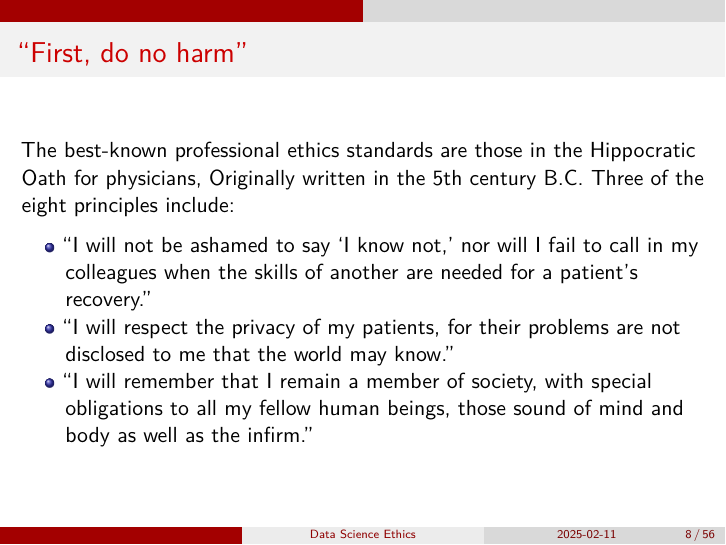
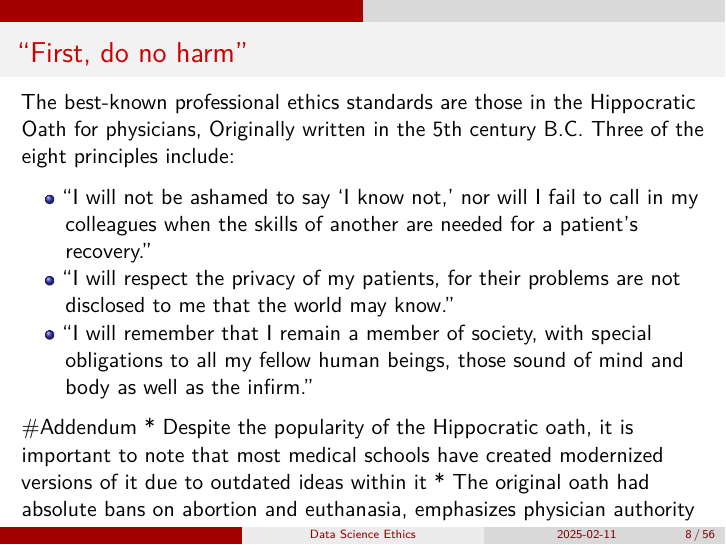
Before and after one commit to wevanjohnson/2025_Spring_FDS, an R Markdown document (lectures/week1/ethics.Rmd): page 8 of 56. Rendered offline with R 4.5, knitr and Pandoc, then LaTeX, with nearby package versions.

Commit message:
Added notes on Hippocratic oath

```diff
--- a/lectures/week1/ethics.Rmd
+++ b/lectures/week1/ethics.Rmd
@@ -85,6 +85,12 @@
 * “I will not be ashamed to say ‘I know not,’ nor will I fail to call in my colleagues when the skills of another are needed for a patient's recovery.”
 * “I will respect the privacy of my patients, for their problems are not disclosed to me that the world may know.”
 * “I will remember that I remain a member of society, with special obligations to all my fellow human beings, those sound of mind and body as well as the infirm.”
+
+#Addendum
+* Despite the popularity of the Hippocratic oath, it is important to note that most medical schools have created modernized versions of it due to outdated ideas within it
+* The original oath had absolute bans on abortion and euthanasia, emphasizes physician authority over patient autonomy, fails to take into account informed consent, as well as myriad modern quandaries.
+
+* When considering a code of ethics, it is important to consider it within the relevant context and be prepared for it to constantly evolve and grow with the changing needs of the world.
 
 ## Data Science Ethics
 We will introduce principles of professional ethics for data science and give examples of legal obligations, as well as guidelines issued by professional societies. **There is no official data scientist's oath**-—although attempts to forge one exist ([National Academies of Science, Engineering, and Medicine, 2018](https://www.nationalacademies.org/our-work/responsible-computing-research-ethics-and-governance-of-computing-research-and-its-applications#sectionProjectScope)).
```
Also changed, not shown: 3 other files.
